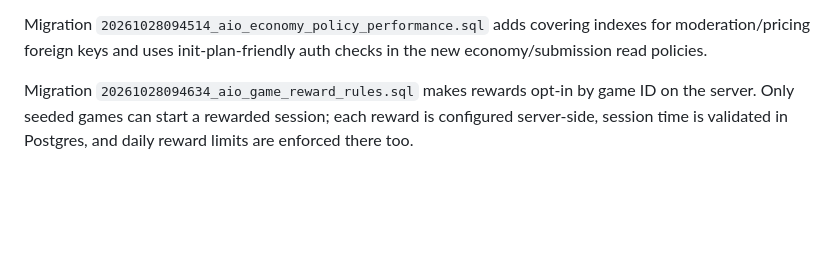
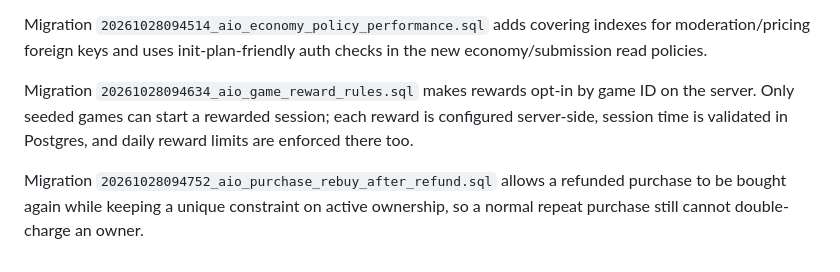
Before and after one commit to schoolinoneedition/allinoneedition, a Markdown page: supabase/README.md, the part around the change. GitHub-like rendering; blank space fills up the shorter version.

Commit message:
Document repurchase-safe refunds

```diff
--- a/supabase/README.md
+++ b/supabase/README.md
@@ -61,3 +61,6 @@ Migration `20261028094514_aio_economy_policy_performance.sql` adds covering inde
 
 
 Migration `20261028094634_aio_game_reward_rules.sql` makes rewards opt-in by game ID on the server. Only seeded games can start a rewarded session; each reward is configured server-side, session time is validated in Postgres, and daily reward limits are enforced there too.
+
+
+Migration `20261028094752_aio_purchase_rebuy_after_refund.sql` allows a refunded purchase to be bought again while keeping a unique constraint on active ownership, so a normal repeat purchase still cannot double-charge an owner.
```
